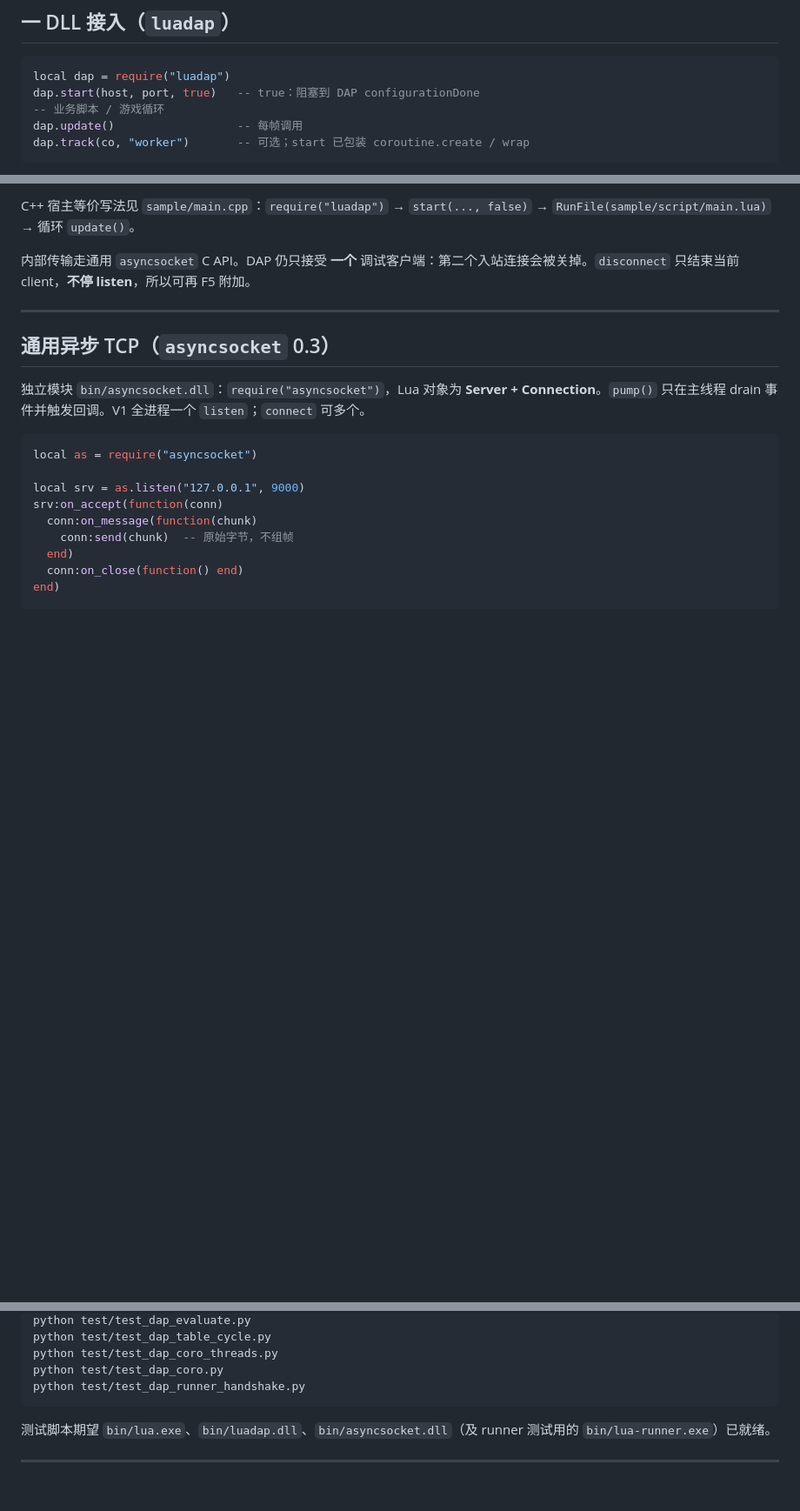
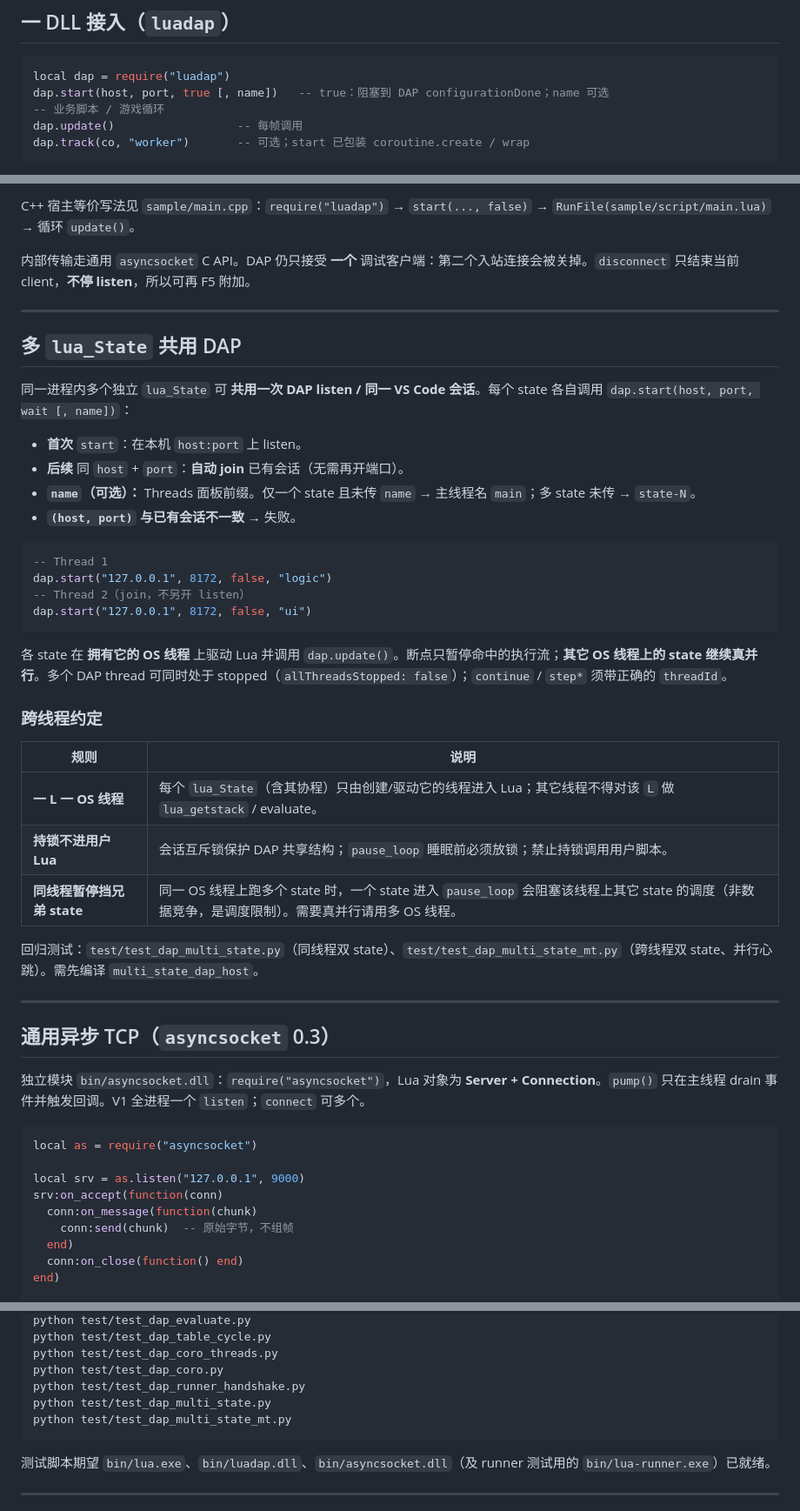
Before and after one commit to HuShanjun/lua-dap-debugger, a Markdown page: README.md, 3 parts joined by grey strips. Shown at 87% size. Rendered like a GitHub page; blank space fills up the shorter version.

Commit message:
docs: multi-state DAP usage and mark spec implemented
Co-authored-by: Cursor <cursoragent@cursor.com>

````diff
--- a/README.md
+++ b/README.md
@@ -38,7 +38,7 @@ lua-dap-debugger/
 
 ```lua
 local dap = require("luadap")
-dap.start(host, port, true)   -- true：阻塞到 DAP configurationDone
+dap.start(host, port, true [, name])   -- true：阻塞到 DAP configurationDone；name 可选
 -- 业务脚本 / 游戏循环
 dap.update()                  -- 每帧调用
 dap.track(co, "worker")       -- 可选；start 已包装 coroutine.create / wrap
@@ -53,6 +53,36 @@ dap.track(co, "worker")       -- 可选；start 已包装 coroutine.create / wra
 C++ 宿主等价写法见 `sample/main.cpp`：`require("luadap")` → `start(..., false)` → `RunFile(sample/script/main.lua)` → 循环 `update()`。
 
 内部传输走通用 `asyncsocket` C API。DAP 仍只接受 **一个** 调试客户端：第二个入站连接会被关掉。`disconnect` 只结束当前 client，**不停 listen**，所以可再 F5 附加。
+
+---
+
+## 多 `lua_State` 共用 DAP
+
+同一进程内多个独立 `lua_State` 可 **共用一次 DAP listen / 同一 VS Code 会话**。每个 state 各自调用 `dap.start(host, port, wait [, name])`：
+
+- **首次** `start`：在本机 `host:port` 上 listen。
+- **后续** 同 `host` + `port`：**自动 join** 已有会话（无需再开端口）。
+- **`name`（可选）：** Threads 面板前缀。仅一个 state 且未传 `name` → 主线程名 `main`；多 state 未传 → `state-N`。
+- **`(host, port)` 与已有会话不一致** → 失败。
+
+```lua
+-- Thread 1
+dap.start("127.0.0.1", 8172, false, "logic")
+-- Thread 2（join，不另开 listen）
+dap.start("127.0.0.1", 8172, false, "ui")
+```
+
+各 state 在 **拥有它的 OS 线程** 上驱动 Lua 并调用 `dap.update()`。断点只暂停命中的执行流；**其它 OS 线程上的 state 继续真并行**。多个 DAP thread 可同时处于 stopped（`allThreadsStopped: false`）；`continue` / `step*` 须带正确的 `threadId`。
+
+### 跨线程约定
+
+| 规则 | 说明 |
+|------|------|
+| **一 L 一 OS 线程** | 每个 `lua_State`（含其协程）只由创建/驱动它的线程进入 Lua；其它线程不得对该 `L` 做 `lua_getstack` / evaluate。 |
+| **持锁不进用户 Lua** | 会话互斥锁保护 DAP 共享结构；`pause_loop` 睡眠前必须放锁；禁止持锁调用用户脚本。 |
+| **同线程暂停挡兄弟 state** | 同一 OS 线程上跑多个 state 时，一个 state 进入 `pause_loop` 会阻塞该线程上其它 state 的调度（非数据竞争，是调度限制）。需要真并行请用多 OS 线程。 |
+
+回归测试：`test/test_dap_multi_state.py`（同线程双 state）、`test/test_dap_multi_state_mt.py`（跨线程双 state、并行心跳）。需先编译 `multi_state_dap_host`。
 
 ---
 
@@ -235,6 +265,8 @@ python test/test_dap_table_cycle.py
 python test/test_dap_coro_threads.py
 python test/test_dap_coro.py
 python test/test_dap_runner_handshake.py
+python test/test_dap_multi_state.py
+python test/test_dap_multi_state_mt.py
 ```
 
 测试脚本期望 `bin/lua.exe`、`bin/luadap.dll`、`bin/asyncsocket.dll`（及 runner 测试用的 `bin/lua-runner.exe`）已就绪。
````
Also changed, not shown: 1 other file.
